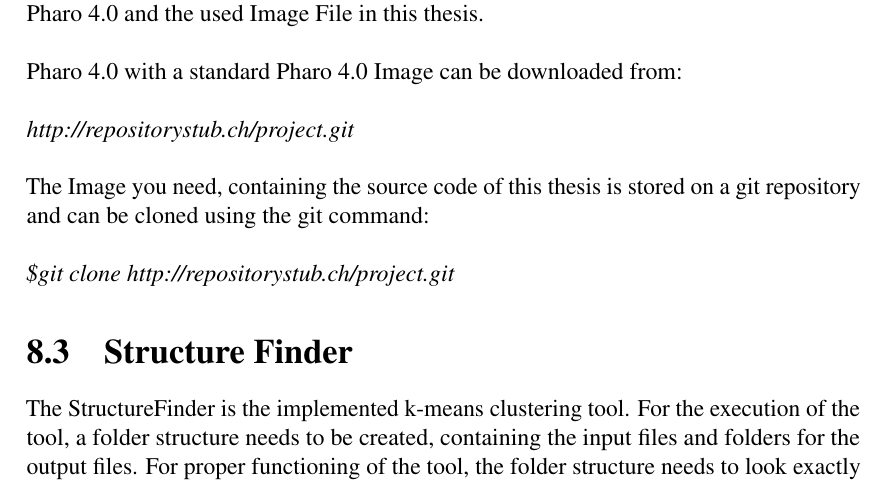
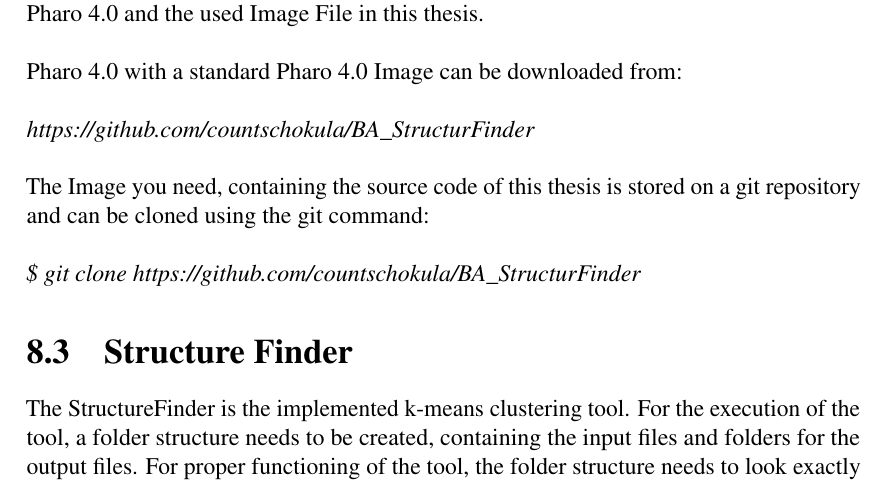
Before and after one commit to countschokula/BA_StructurFinder, a LaTeX thesis (bsc-thesis/thesis.tex): part of page 48 of 57, cut so that both start at the same text. Compiled offline with pdfLaTeX.

Commit message:
Bachelorthesis

```diff
--- a/bsc-thesis/thesis.tex
+++ b/bsc-thesis/thesis.tex
@@ -879,9 +879,9 @@
 \section{Getting Started}
 For replicating the results of this thesis or to play around with the clustering mechanics Pharo 4.0 and the used Image File in this thesis.\\\\
 Pharo 4.0 with a standard Pharo 4.0 Image can be downloaded from:\\\\
-\textit{http://repositorystub.ch/project.git}\\\\
+\textit{https://github.com/countschokula/BA\_StructurFinder}\\\\
 The Image you need, containing the source code of this thesis is stored on a git repository and can be cloned using the git command:\\\\
-\textit{\$git clone http://repositorystub.ch/project.git}
+\textit{\$ git clone https://github.com/countschokula/BA\_StructurFinder}
 
 
 \section{Structure Finder}\label{sec:structure-finder}
```
Also changed, not shown: bsc-thesis/thesis.pdf, 2 other files.
